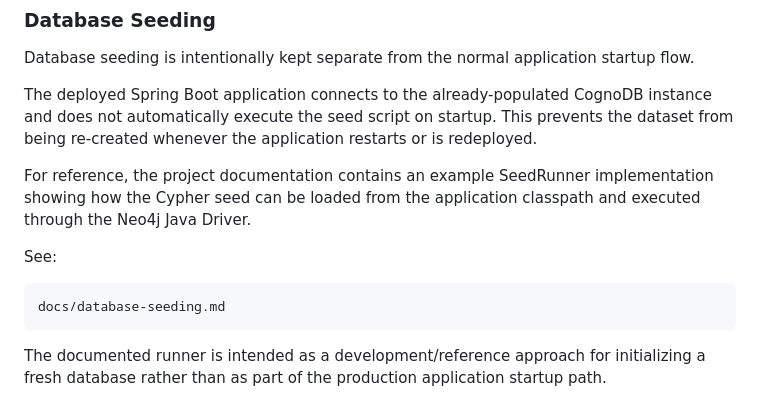
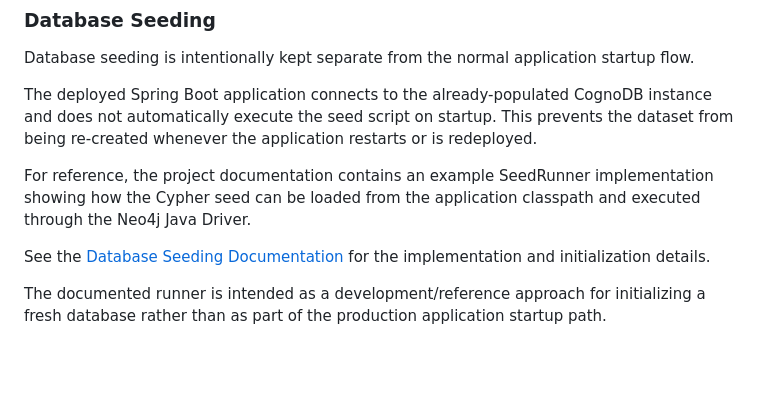
Before and after one commit to Jitbaul13-maker/supply-chain-graph-explorer, a Markdown page: README.md, the part around one of its changes. Drawn GitHub-style; blank space fills up the shorter version.

````diff
--- a/README.md
+++ b/README.md
@@ -420,10 +420,8 @@ The deployed Spring Boot application connects to the already-populated CognoDB i
 
 For reference, the project documentation contains an example SeedRunner implementation showing how the Cypher seed can be loaded from the application classpath and executed through the Neo4j Java Driver.
 
-See:
-```link
-docs/database-seeding.md
-```
+See the [Database Seeding Documentation](docs/database-seeding.md) for the implementation and initialization details.
+
 The documented runner is intended as a development/reference approach for initializing a fresh database rather than as part of the production application startup path.
 
 ### Recommended Initialization Flow
````
Also changed, not shown: other parts of README.md (+70 -0 lines).
